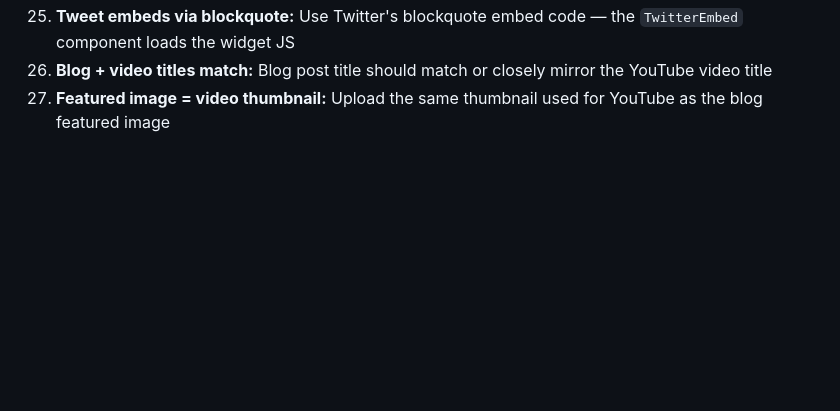
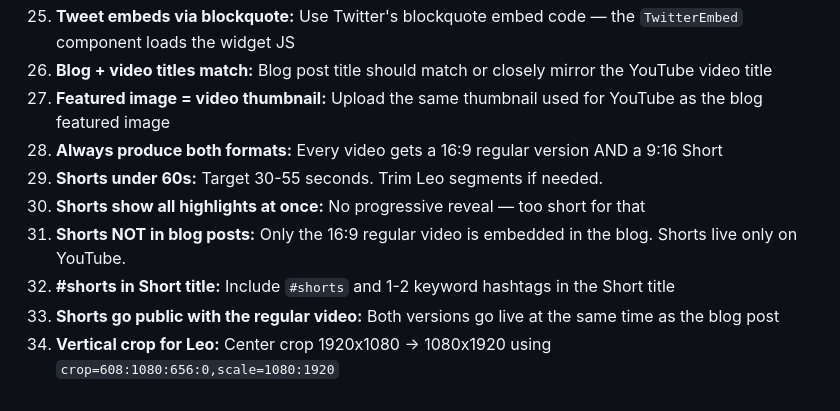
Before and after one commit to elagerway/orchestratoracademy, a Markdown page: docs/news-video-pipeline.md, the part around one of its changes. GitHub-like rendering; blank space fills up the shorter version.

```diff
--- a/docs/news-video-pipeline.md
+++ b/docs/news-video-pipeline.md
@@ -567,3 +621,10 @@ yt.videos.update({part:'status',requestBody:{id:'VIDEO_ID',status:{privacyStatus
 25. **Tweet embeds via blockquote:** Use Twitter's blockquote embed code — the `TwitterEmbed` component loads the widget JS
 26. **Blog + video titles match:** Blog post title should match or closely mirror the YouTube video title
 27. **Featured image = video thumbnail:** Upload the same thumbnail used for YouTube as the blog featured image
+28. **Always produce both formats:** Every video gets a 16:9 regular version AND a 9:16 Short
+29. **Shorts under 60s:** Target 30-55 seconds. Trim Leo segments if needed.
+30. **Shorts show all highlights at once:** No progressive reveal — too short for that
+31. **Shorts NOT in blog posts:** Only the 16:9 regular video is embedded in the blog. Shorts live only on YouTube.
+32. **#shorts in Short title:** Include `#shorts` and 1-2 keyword hashtags in the Short title
+33. **Shorts go public with the regular video:** Both versions go live at the same time as the blog post
+34. **Vertical crop for Leo:** Center crop 1920x1080 → 1080x1920 using `crop=608:1080:656:0,scale=1080:1920`
```
Also changed, not shown: other parts of docs/news-video-pipeline.md (+54 -0 lines).
